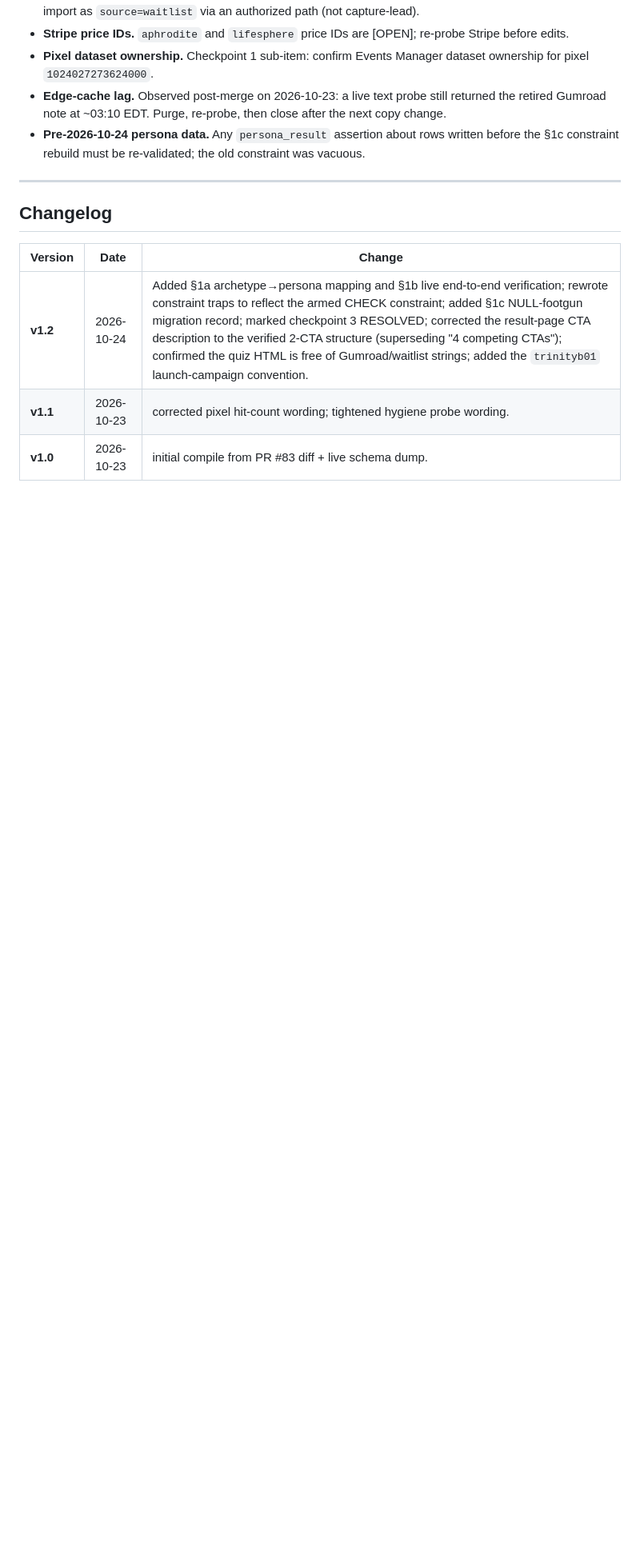
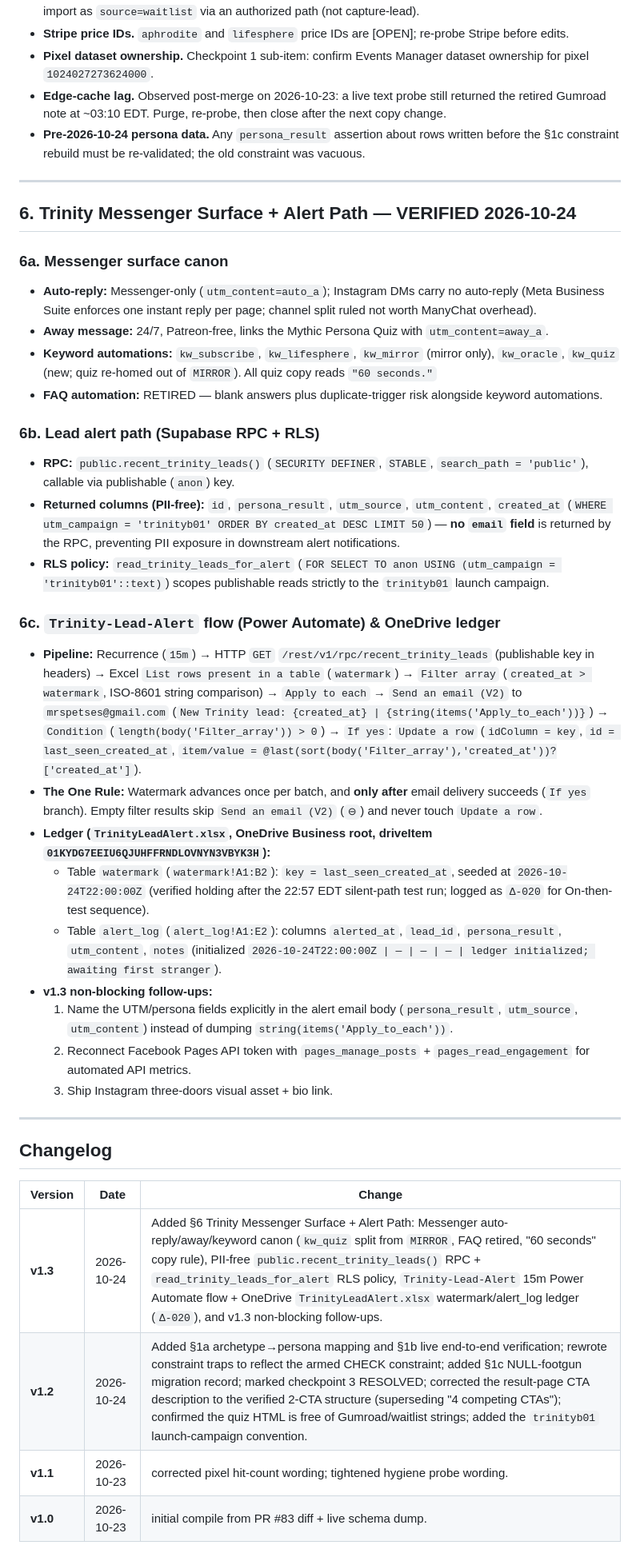
Before and after one commit to Kypria-LLC/kypria-technologies, a Markdown page: docs/FUNNEL-CONTRACT.md, the part around one of its changes. Shown at 80% size. Rendered like a GitHub page; blank space fills up the shorter version.

Commit message:
docs: Funnel Contract v1.3 — Trinity Messenger surface + alert path (#88)
- Canonizes §6a Messenger surface: auto-reply Messenger-only (auto_a),
  24/7 Patreon-free away message (away_a), keyword automations
  (kw_subscribe, kw_lifesphere, kw_mirror, kw_oracle, kw_quiz split from
  MIRROR), 60-second quiz copy rule, and retired FAQ automation.
- Canonizes §6b PII-free alert RPC public.recent_trinity_leads()
  (SECURITY DEFINER, returns id/persona_result/utm_source/utm_content/
  created_at, no email) + read_trinity_leads_for_alert RLS policy.
- Canonizes §6c Trinity-Lead-Alert Power Automate 15m flow, One Rule
  watermark advance, and OneDrive Business root TrinityLeadAlert.xlsx
  ledger (watermark seeded 2026-10-24T22:00:00Z, alert_log initialized,
  Δ-020 logged).

```diff
--- a/docs/FUNNEL-CONTRACT.md
+++ b/docs/FUNNEL-CONTRACT.md
@@ -158,10 +158,40 @@ The result page renders exactly **2 primary CTAs**: (1) a single persona-matched
 
 ---
 
+## 6. Trinity Messenger Surface + Alert Path — VERIFIED 2026-10-24
+
+### 6a. Messenger surface canon
+
+- **Auto-reply:** Messenger-only (`utm_content=auto_a`); Instagram DMs carry no auto-reply (Meta Business Suite enforces one instant reply per page; channel split ruled not worth ManyChat overhead).
+- **Away message:** 24/7, Patreon-free, links the Mythic Persona Quiz with `utm_content=away_a`.
+- **Keyword automations:** `kw_subscribe`, `kw_lifesphere`, `kw_mirror` (mirror only), `kw_oracle`, `kw_quiz` (new; quiz re-homed out of `MIRROR`). All quiz copy reads `"60 seconds."`
+- **FAQ automation:** RETIRED — blank answers plus duplicate-trigger risk alongside keyword automations.
+
+### 6b. Lead alert path (Supabase RPC + RLS)
+
+- **RPC:** `public.recent_trinity_leads()` (`SECURITY DEFINER`, `STABLE`, `search_path = 'public'`), callable via publishable (`anon`) key.
+- **Returned columns (PII-free):** `id`, `persona_result`, `utm_source`, `utm_content`, `created_at` (`WHERE utm_campaign = 'trinityb01' ORDER BY created_at DESC LIMIT 50`) — **no `email` field** is returned by the RPC, preventing PII exposure in downstream alert notifications.
+- **RLS policy:** `read_trinity_leads_for_alert` (`FOR SELECT TO anon USING (utm_campaign = 'trinityb01'::text)`) scopes publishable reads strictly to the `trinityb01` launch campaign.
+
+### 6c. `Trinity-Lead-Alert` flow (Power Automate) & OneDrive ledger
+
+- **Pipeline:** Recurrence (`15m`) → HTTP `GET` `/rest/v1/rpc/recent_trinity_leads` (publishable key in headers) → Excel `List rows present in a table` (`watermark`) → `Filter array` (`created_at > watermark`, ISO-8601 string comparison) → `Apply to each` → `Send an email (V2)` to `mrspetses@gmail.com` (`New Trinity lead: {created_at} | {string(items('Apply_to_each'))}`) → `Condition` (`length(body('Filter_array')) > 0`) → `If yes`: `Update a row` (`idColumn = key`, `id = last_seen_created_at`, `item/value = @last(sort(body('Filter_array'),'created_at'))?['created_at']`).
+- **The One Rule:** Watermark advances once per batch, and **only after** email delivery succeeds (`If yes` branch). Empty filter results skip `Send an email (V2)` (`⊖`) and never touch `Update a row`.
+- **Ledger (`TrinityLeadAlert.xlsx`, OneDrive Business root, driveItem `01KYDG7EEIU6QJUHFFRNDLOVNYN3VBYK3H`):**
+  - Table `watermark` (`watermark!A1:B2`): `key = last_seen_created_at`, seeded at `2026-10-24T22:00:00Z` (verified holding after the 22:57 EDT silent-path test run; logged as `Δ-020` for On-then-test sequence).
+  - Table `alert_log` (`alert_log!A1:E2`): columns `alerted_at`, `lead_id`, `persona_result`, `utm_content`, `notes` (initialized `2026-10-24T22:00:00Z | — | — | — | ledger initialized; awaiting first stranger`).
+- **v1.3 non-blocking follow-ups:**
+  1. Name the UTM/persona fields explicitly in the alert email body (`persona_result`, `utm_source`, `utm_content`) instead of dumping `string(items('Apply_to_each'))`.
+  2. Reconnect Facebook Pages API token with `pages_manage_posts` + `pages_read_engagement` for automated API metrics.
+  3. Ship Instagram three-doors visual asset + bio link.
+
+---
+
 ## Changelog
 
 | Version | Date | Change |
 |---|---|---|
+| **v1.3** | 2026-10-24 | Added §6 Trinity Messenger Surface + Alert Path: Messenger auto-reply/away/keyword canon (`kw_quiz` split from `MIRROR`, FAQ retired, "60 seconds" copy rule), PII-free `public.recent_trinity_leads()` RPC + `read_trinity_leads_for_alert` RLS policy, `Trinity-Lead-Alert` 15m Power Automate flow + OneDrive `TrinityLeadAlert.xlsx` watermark/alert_log ledger (`Δ-020`), and v1.3 non-blocking follow-ups. |
 | **v1.2** | 2026-10-24 | Added §1a archetype→persona mapping and §1b live end-to-end verification; rewrote constraint traps to reflect the armed CHECK constraint; added §1c NULL-footgun migration record; marked checkpoint 3 RESOLVED; corrected the result-page CTA description to the verified 2-CTA structure (superseding "4 competing CTAs"); confirmed the quiz HTML is free of Gumroad/waitlist strings; added the `trinityb01` launch-campaign convention. |
 | **v1.1** | 2026-10-23 | corrected pixel hit-count wording; tightened hygiene probe wording. |
 | **v1.0** | 2026-10-23 | initial compile from PR #83 diff + live schema dump. |
```
Also changed, not shown: other parts of docs/FUNNEL-CONTRACT.md (+3 -3 lines).
